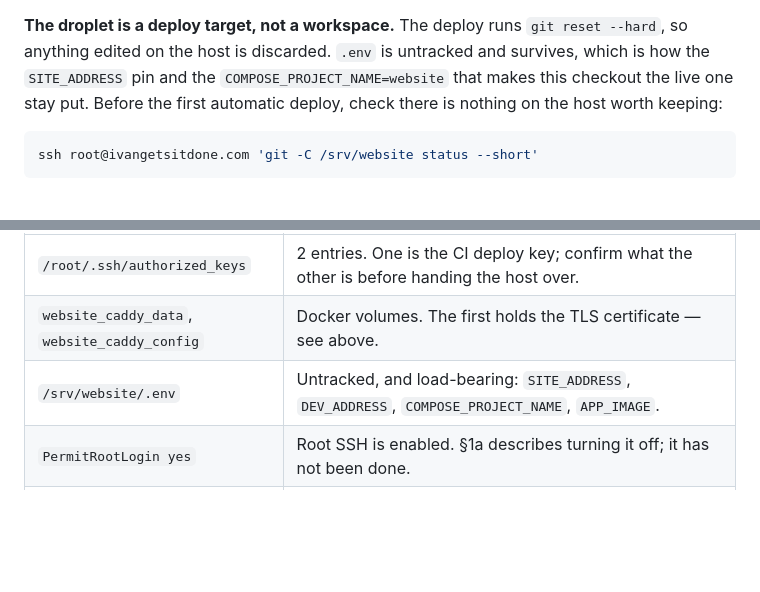
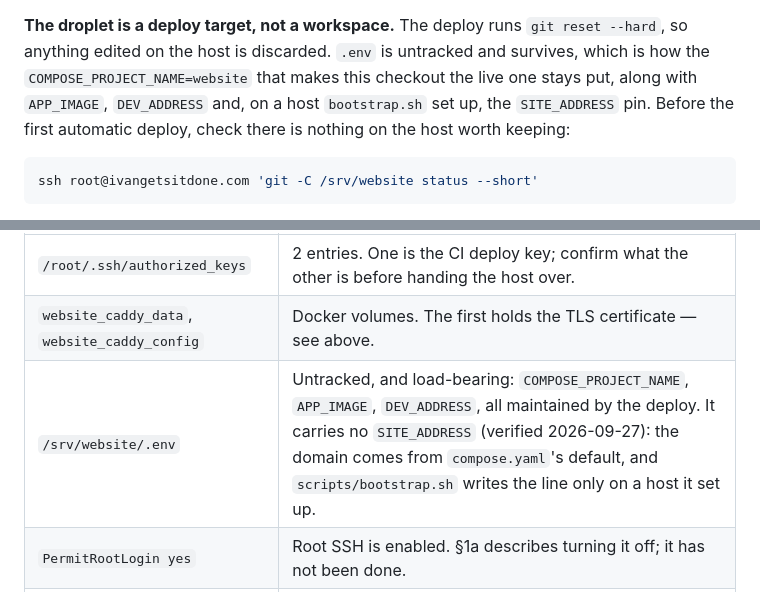
Before and after one commit to ivangetsitdone/website, a Markdown page: DEPLOY.md, 2 parts joined by grey strips. GitHub-like rendering; blank space fills up the shorter version.

Commit message:
docs: say what production's .env actually holds
The host inventory listed SITE_ADDRESS among the env file's contents.
The live droplet's .env has no such line; the domain comes from
compose.yaml's default, and bootstrap.sh writes SITE_ADDRESS only on a
host it set up. Verified on the droplet 2026-09-27.

Co-Authored-By: Claude Fable 5.1 <noreply@anthropic.com>

````diff
--- a/DEPLOY.md
+++ b/DEPLOY.md
@@ -244,8 +244,8 @@ forward, push again. `git revert` and push is a normal deploy through the same g
 
 **The droplet is a deploy target, not a workspace.** The deploy runs `git reset --hard`, so
 anything edited on the host is discarded. `.env` is untracked and survives, which is how the
-`SITE_ADDRESS` pin and the `COMPOSE_PROJECT_NAME=website` that makes this checkout the
-live one stay put. Before the first automatic deploy, check there is nothing on
+`COMPOSE_PROJECT_NAME=website` that makes this checkout the live one stays put, along with
+`APP_IMAGE`, `DEV_ADDRESS` and, on a host `bootstrap.sh` set up, the `SITE_ADDRESS` pin. Before the first automatic deploy, check there is nothing on
 the host worth keeping:
 
 ```sh
@@ -473,7 +473,7 @@ removed with the preview machinery on 2026-09-27 ([ADR-0019](docs/adr/0019-previ
 | --- | --- |
 | `/root/.ssh/authorized_keys` | 2 entries. One is the CI deploy key; confirm what the other is before handing the host over. |
 | `website_caddy_data`, `website_caddy_config` | Docker volumes. The first holds the TLS certificate — see above. |
-| `/srv/website/.env` | Untracked, and load-bearing: `SITE_ADDRESS`, `DEV_ADDRESS`, `COMPOSE_PROJECT_NAME`, `APP_IMAGE`. |
+| `/srv/website/.env` | Untracked, and load-bearing: `COMPOSE_PROJECT_NAME`, `APP_IMAGE`, `DEV_ADDRESS`, all maintained by the deploy. It carries no `SITE_ADDRESS` (verified 2026-09-27): the domain comes from `compose.yaml`'s default, and `scripts/bootstrap.sh` writes the line only on a host it set up. |
 | `PermitRootLogin yes` | Root SSH is enabled. §1a describes turning it off; it has not been done. |
 | `hermes` (uid 997) | Unprivileged system user the owner's assistant runs as: no sudo, not in `docker`. ACLs on `/srv/website-dev/{app,frontend,.git}` are its only write access to the tree. |
 | `/var/lib/hermes` | Its home, and `HERMES_HOME` of the system unit `hermes-gateway.service` (the user unit of the same name under its `.config` is disabled and stale). `config.yaml` there is private and carries `skills.external_dirs` (§2c). |
````
